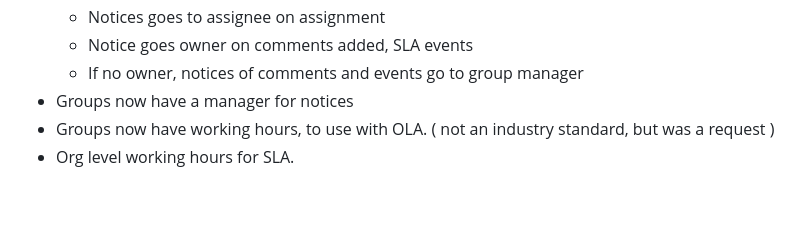
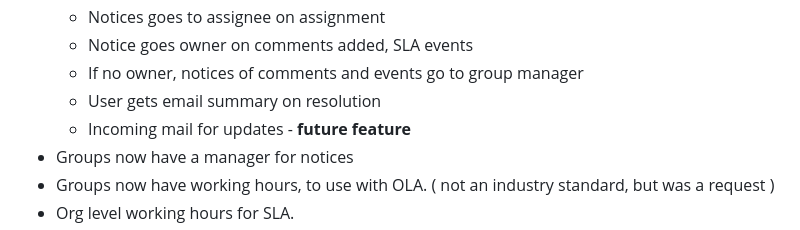
Before and after one commit to Nurb4000/InstantCaseManagement, a Markdown page: README.md, the part around the change. Rendered like a GitHub page; blank space fills up the shorter version.

Commit message:
Update README with new features and notices
Added user email summary on resolution and noted future feature for incoming mail updates.

```diff
--- a/README.md
+++ b/README.md
@@ -27,6 +27,8 @@ Current feature set
     - Notices goes to assignee on assignment
     - Notice goes owner on comments added, SLA events
     - If no owner, notices of comments and events go to group manager
+    - User gets email summary on resolution
+    - Incoming mail for updates - **future feature**
 - Groups now have a manager for notices
 - Groups now have working hours, to use with OLA. ( not an industry standard, but was a request )
 - Org level working hours for SLA.
```
